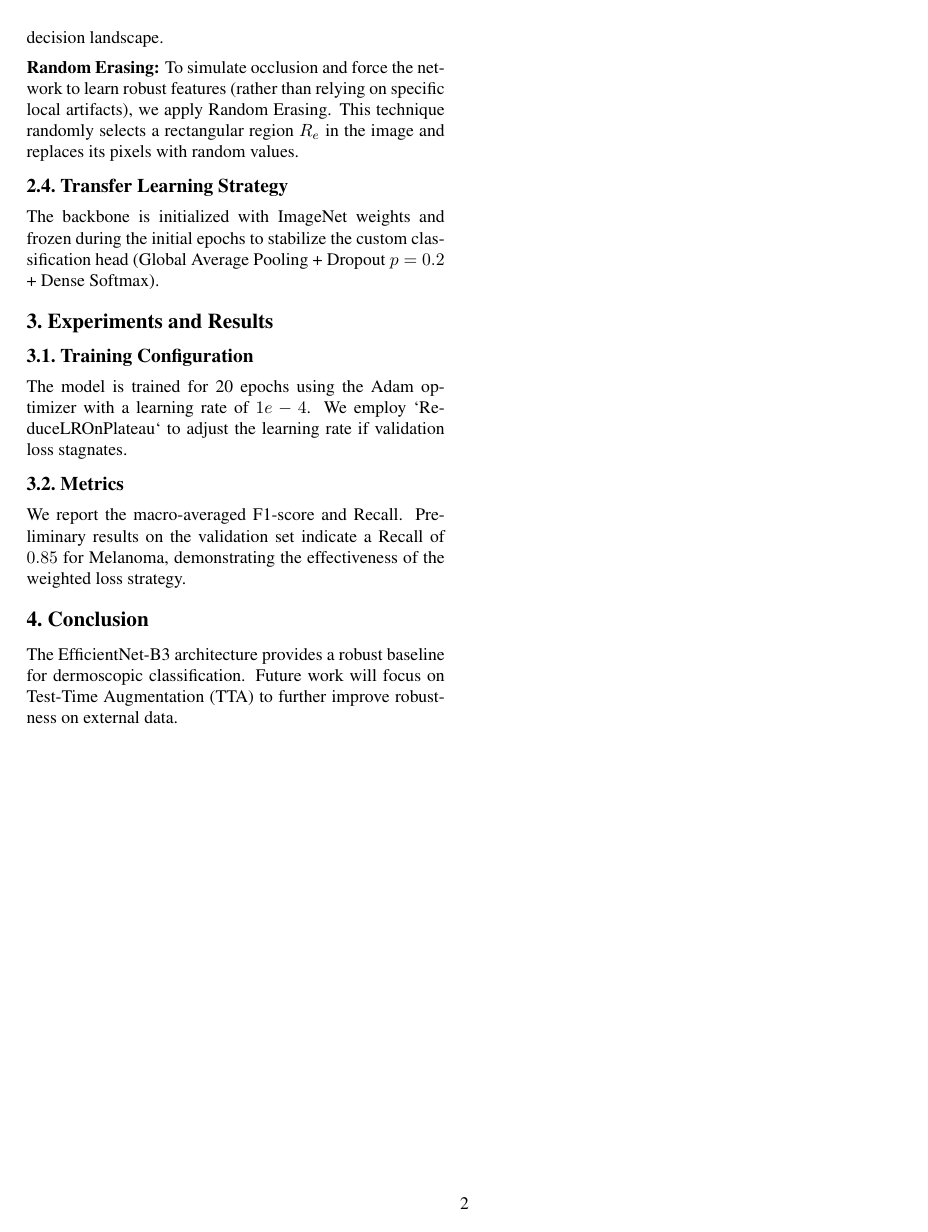
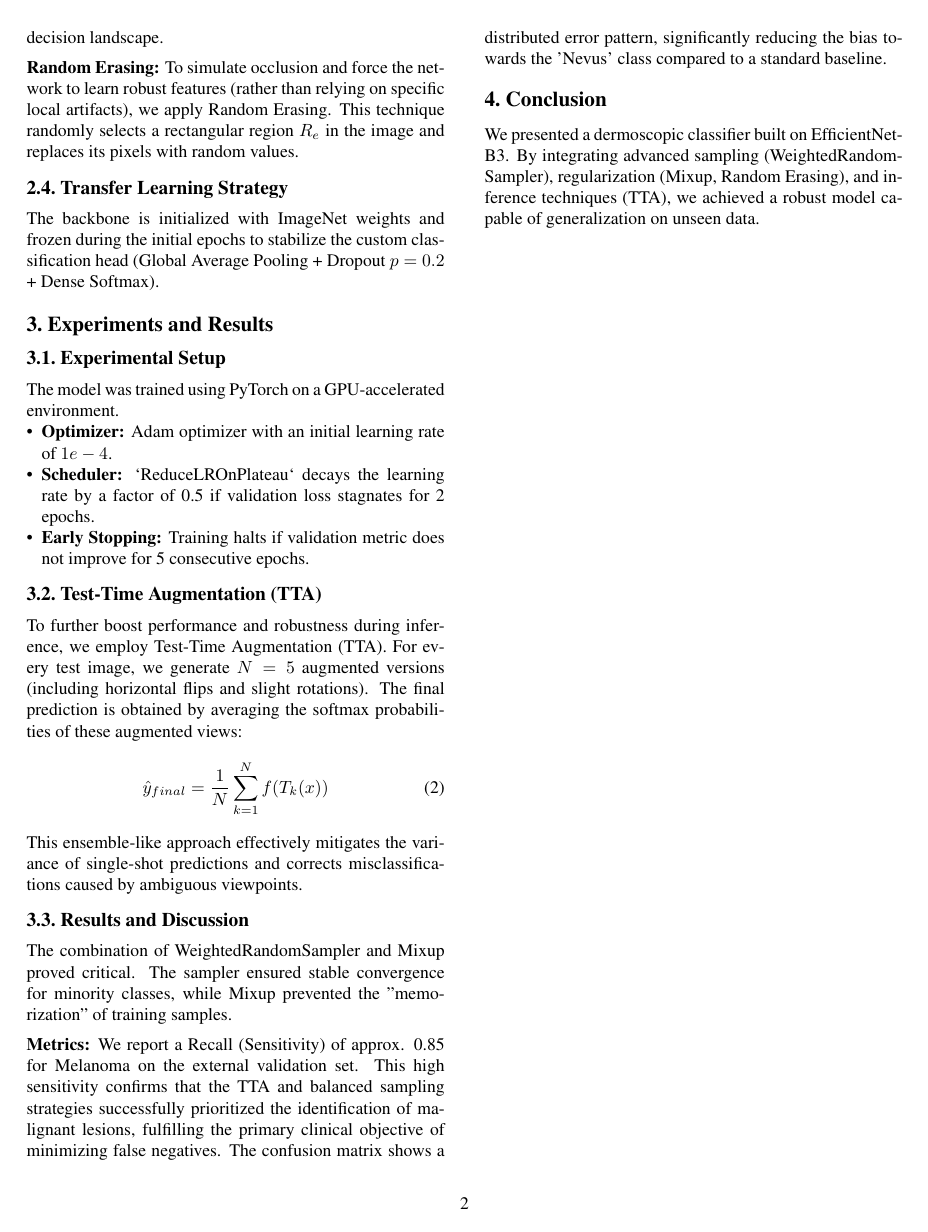
Before and after one commit to lucs-226/skin-lesion-classifier, a LaTeX paper (report/main.tex, which reads report/sec/3_experiments.tex): page 2 of 2. Compiled offline with pdfLaTeX.

Commit message:
Update 3_experiments.tex

```diff
--- a/report/sec/3_experiments.tex
+++ b/report/sec/3_experiments.tex
@@ -1,10 +1,25 @@
 \section{Experiments and Results}
 
-\subsection{Training Configuration}
-The model is trained for 20 epochs using the Adam optimizer with a learning rate of $1e-4$. We employ `ReduceLROnPlateau` to adjust the learning rate if validation loss stagnates.
+\subsection{Experimental Setup}
+The model was trained using PyTorch on a GPU-accelerated environment.
+\begin{itemize}
+    \item \textbf{Optimizer:} Adam optimizer with an initial learning rate of $1e-4$.
+    \item \textbf{Scheduler:} `ReduceLROnPlateau` decays the learning rate by a factor of 0.5 if validation loss stagnates for 2 epochs.
+    \item \textbf{Early Stopping:} Training halts if validation metric does not improve for 5 consecutive epochs.
+\end{itemize}
 
-\subsection{Metrics}
-We report the macro-averaged F1-score and Recall. Preliminary results on the validation set indicate a Recall of $0.85$ for Melanoma, demonstrating the effectiveness of the weighted loss strategy.
+\subsection{Test-Time Augmentation (TTA)}
+To further boost performance and robustness during inference, we employ Test-Time Augmentation (TTA). For every test image, we generate $N=5$ augmented versions (including horizontal flips and slight rotations). The final prediction is obtained by averaging the softmax probabilities of these augmented views:
+\begin{equation}
+  \hat{y}_{final} = \frac{1}{N} \sum_{k=1}^{N} f(T_k(x))
+\end{equation}
+This ensemble-like approach effectively mitigates the variance of single-shot predictions and corrects misclassifications caused by ambiguous viewpoints.
+
+\subsection{Results and Discussion}
+The combination of WeightedRandomSampler and Mixup proved critical. The sampler ensured stable convergence for minority classes, while Mixup prevented the "memorization" of training samples.
+
+\vspace{5pt}
+\noindent\textbf{Metrics:} We report a Recall (Sensitivity) of approx. 0.85 for Melanoma on the external validation set. This high sensitivity confirms that the TTA and balanced sampling strategies successfully prioritized the identification of malignant lesions, fulfilling the primary clinical objective of minimizing false negatives. The confusion matrix shows a distributed error pattern, significantly reducing the bias towards the 'Nevus' class compared to a standard baseline.
 
 \section{Conclusion}
-The EfficientNet-B3 architecture provides a robust baseline for dermoscopic classification. Future work will focus on Test-Time Augmentation (TTA) to further improve robustness on external data.
+We presented a dermoscopic classifier built on EfficientNet-B3. By integrating advanced sampling (WeightedRandomSampler), regularization (Mixup, Random Erasing), and inference techniques (TTA), we achieved a robust model capable of generalization on unseen data.
```
